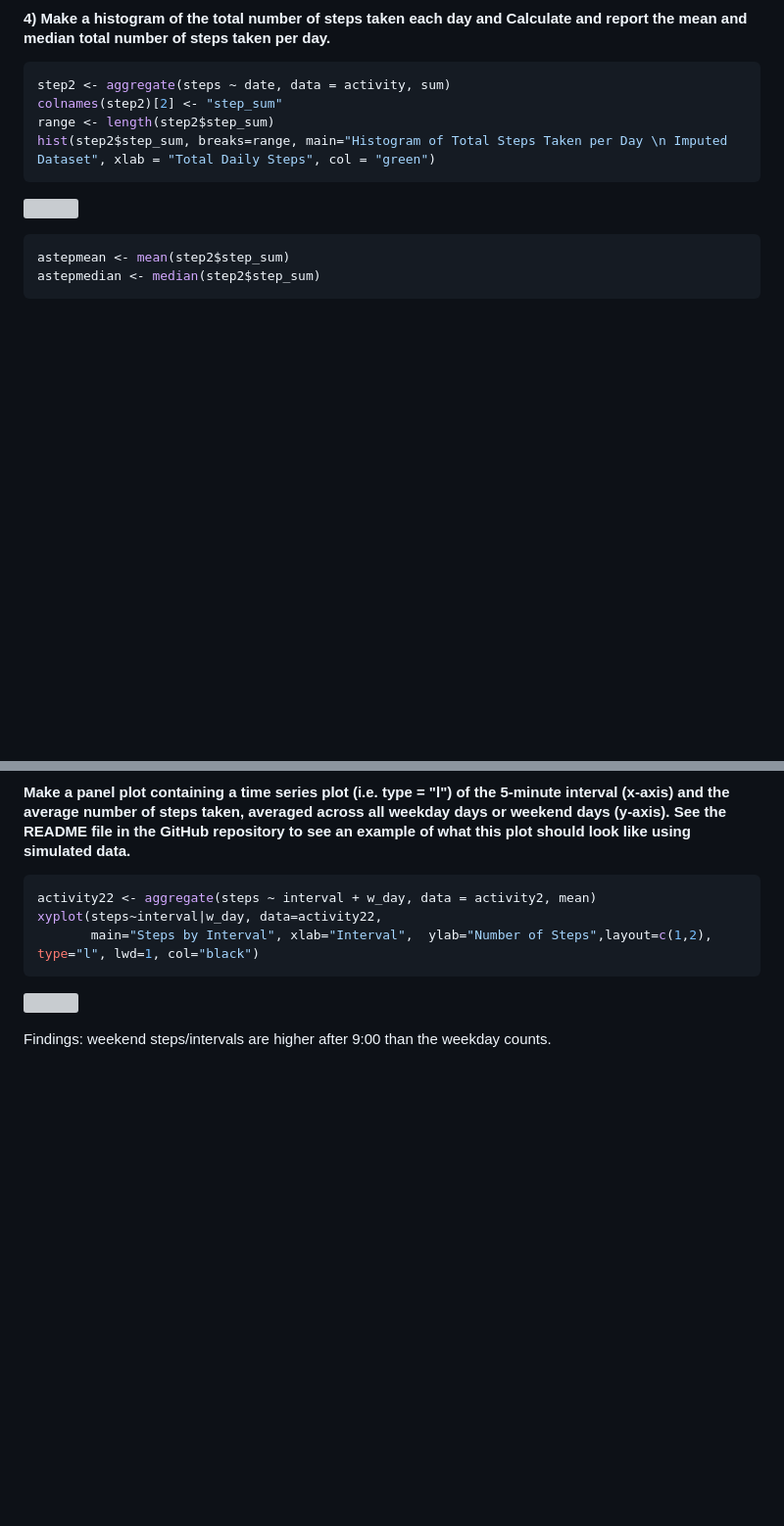
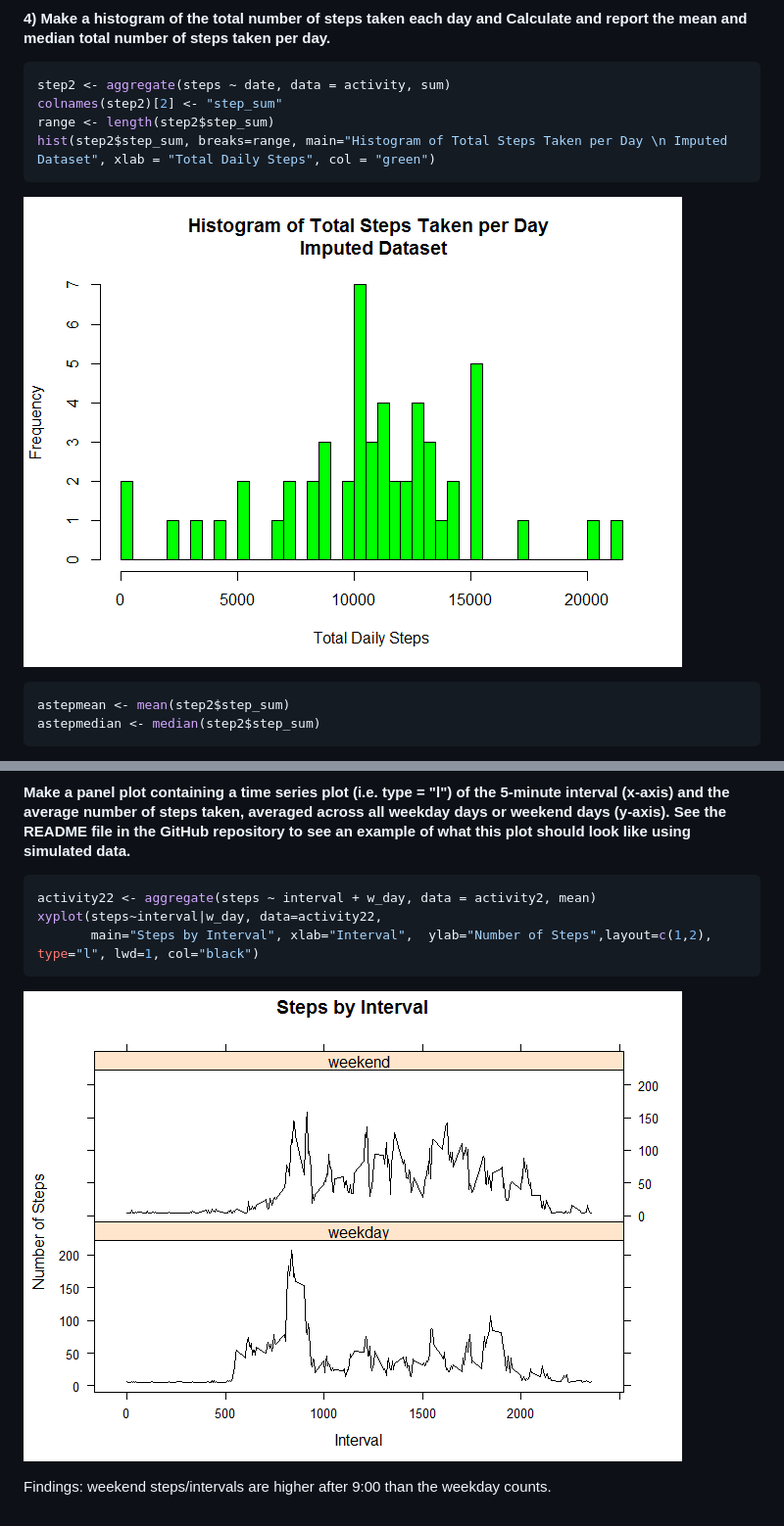
Before and after one commit to pcsibcork92/datasciencecoursera, a Markdown page: PA1_template.md, 2 parts joined by grey strips. Shown: that part at 98% size. Rendered like a GitHub page; pictures changed too: plots/plot-histogram1-1.png (added), plots/plot-panel_plot-1.png (added); blank space fills up the shorter version; grey boxes are pictures that could not be loaded.

````diff
--- a/PA1_template.md
+++ b/PA1_template.md
@@ -105,7 +105,7 @@ range <- length(step2$step_sum)
 hist(step2$step_sum, breaks=range, main="Histogram of Total Steps Taken per Day \n Imputed Dataset", xlab = "Total Daily Steps", col = "green")
 ```
 
-![](PA1_template_files/figure-html/histogram1-1.png)<!-- -->
+![](plots/plot-histogram1-1.png)<!-- -->
 
 ```r
 astepmean <- mean(step2$step_sum)
@@ -175,6 +175,6 @@ xyplot(steps~interval|w_day, data=activity22,
        main="Steps by Interval", xlab="Interval",  ylab="Number of Steps",layout=c(1,2), type="l", lwd=1, col="black")
 ```
 
-![](PA1_template_files/figure-html/panel_plot-1.png)<!-- -->
+![](plots/plot-panel_plot-1.png)<!-- -->
 
 Findings:  weekend steps/intervals are higher after 9:00 than the weekday counts.
````
Also changed, not shown: other parts of PA1_template.md (+2 -2 lines), plots/plot-avesteps-1.png (added), plots/plot-hist1-1.png (added), 1 other file.
